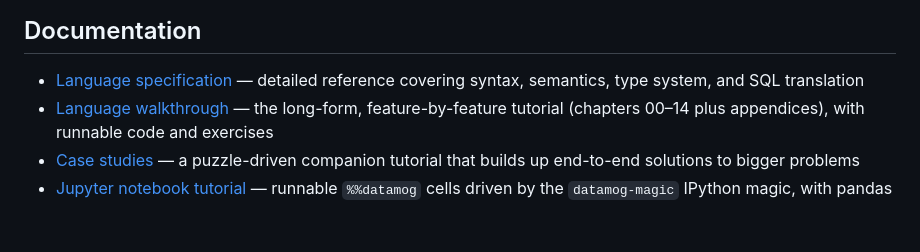
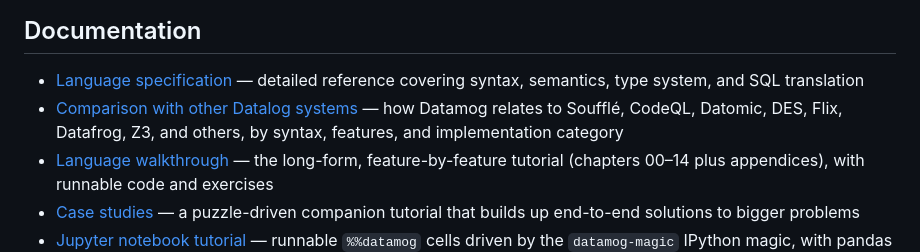
Before and after one commit to max-schaefer/datamog, a Markdown page: README.md, the part around the change. Rendered like a GitHub page; blank space fills up the shorter version.

```diff
--- a/README.md
+++ b/README.md
@@ -239,6 +239,7 @@ For development, open the `packages/vscode-extension` folder in VS Code and pres
 ## Documentation
 
 - [Language specification](doc/spec.md) — detailed reference covering syntax, semantics, type system, and SQL translation
+- [Comparison with other Datalog systems](doc/comparison.md) — how Datamog relates to Soufflé, CodeQL, Datomic, DES, Flix, Datafrog, Z3, and others, by syntax, features, and implementation category
 - [Language walkthrough](doc/walkthrough/README.md) — the long-form, feature-by-feature tutorial (chapters 00–14 plus appendices), with runnable code and exercises
 - [Case studies](doc/case-studies/README.md) — a puzzle-driven companion tutorial that builds up end-to-end solutions to bigger problems
 - [Jupyter notebook tutorial](doc/jupyter/README.md) — runnable `%%datamog` cells driven by the `datamog-magic` IPython magic, with pandas DataFrame binding
```
Also changed, not shown: doc/comparison.md (added, +425 -0 lines).
